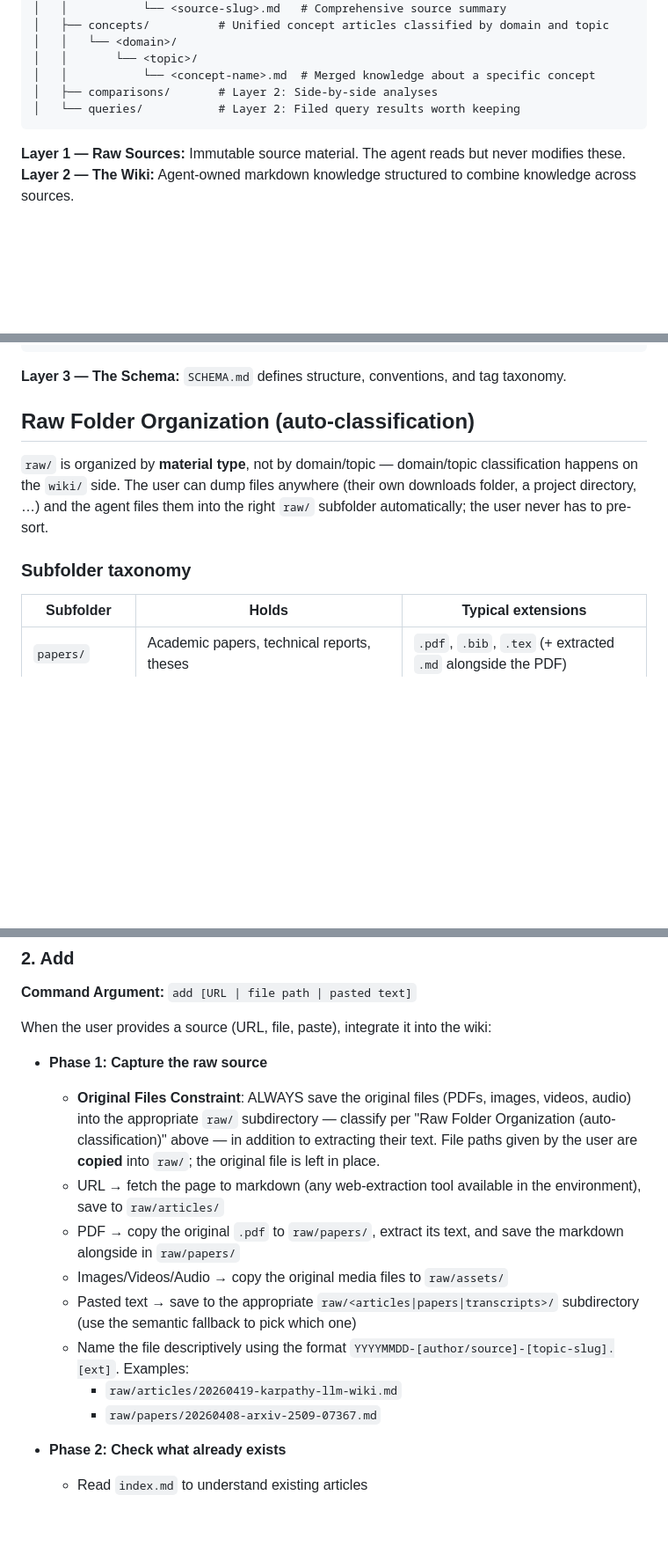
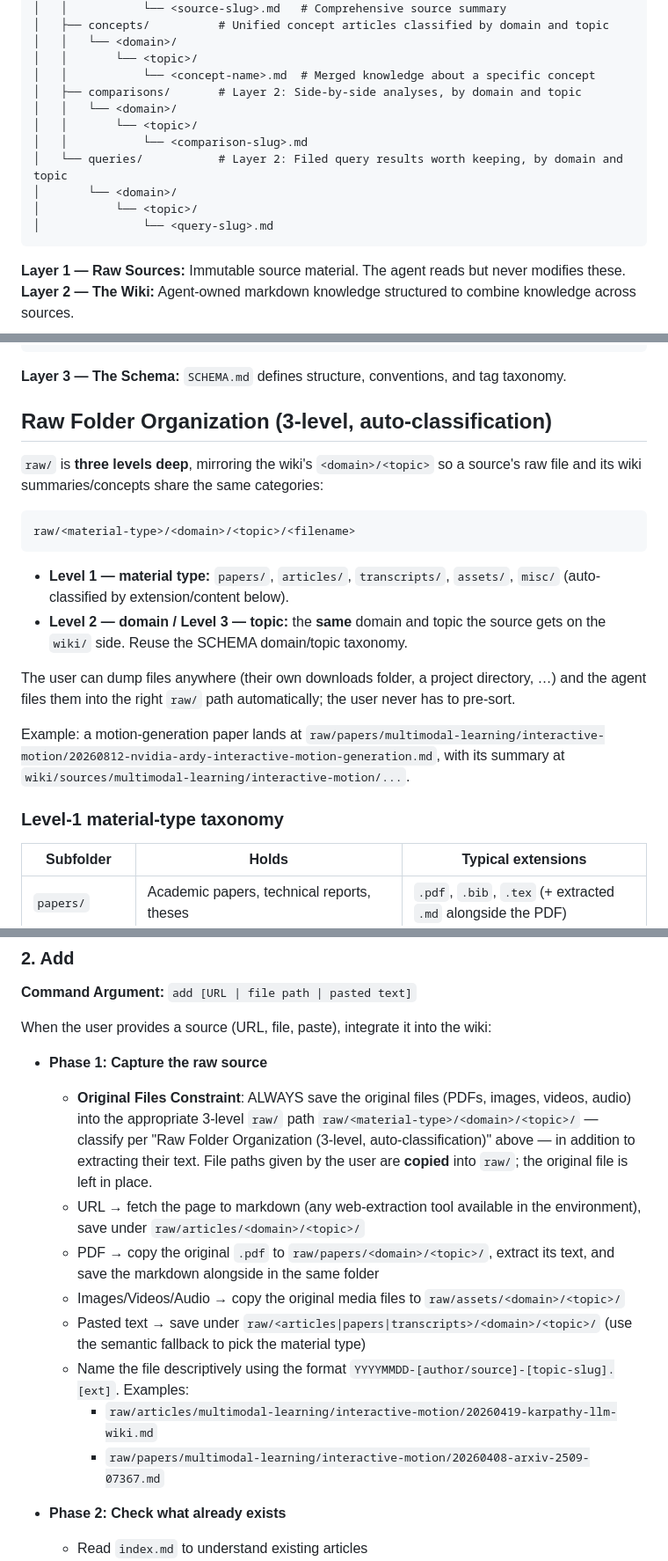
Before and after one commit to LZHMS/anchor-research, a Markdown page: skills/wiki-pk-base/SKILL.md, 3 parts joined by grey strips. Shown at 88% size. GitHub-like rendering; blank space fills up the shorter version.

````diff
--- a/skills/wiki-pk-base/SKILL.md
+++ b/skills/wiki-pk-base/SKILL.md
@@ -67,8 +67,14 @@ PKBase/                    # Personal Knowledge Base
 │   │   └── <domain>/
 │   │       └── <topic>/
 │   │           └── <concept-name>.md  # Merged knowledge about a specific concept
-│   ├── comparisons/       # Layer 2: Side-by-side analyses
-│   └── queries/           # Layer 2: Filed query results worth keeping
+│   ├── comparisons/       # Layer 2: Side-by-side analyses, by domain and topic
+│   │   └── <domain>/
+│   │       └── <topic>/
+│   │           └── <comparison-slug>.md
+│   └── queries/           # Layer 2: Filed query results worth keeping, by domain and topic
+│       └── <domain>/
+│           └── <topic>/
+│               └── <query-slug>.md
 ```
 
 **Layer 1 — Raw Sources:** Immutable source material. The agent reads but never modifies these.
@@ -99,11 +105,22 @@ wiki/
 
 **Layer 3 — The Schema:** `SCHEMA.md` defines structure, conventions, and tag taxonomy.
 
-## Raw Folder Organization (auto-classification)
+## Raw Folder Organization (3-level, auto-classification)
 
-`raw/` is organized by **material type**, not by domain/topic — domain/topic classification happens on the `wiki/` side. The user can dump files anywhere (their own downloads folder, a project directory, …) and the agent files them into the right `raw/` subfolder automatically; the user never has to pre-sort.
+`raw/` is **three levels deep**, mirroring the wiki's `<domain>/<topic>` so a source's raw file and its wiki summaries/concepts share the same categories:
 
-### Subfolder taxonomy
+```
+raw/<material-type>/<domain>/<topic>/<filename>
+```
+
+- **Level 1 — material type:** `papers/`, `articles/`, `transcripts/`, `assets/`, `misc/` (auto-classified by extension/content below).
+- **Level 2 — domain / Level 3 — topic:** the **same** domain and topic the source gets on the `wiki/` side. Reuse the SCHEMA domain/topic taxonomy.
+
+The user can dump files anywhere (their own downloads folder, a project directory, …) and the agent files them into the right `raw/` path automatically; the user never has to pre-sort.
+
+Example: a motion-generation paper lands at `raw/papers/multimodal-learning/interactive-motion/20260812-nvidia-ardy-interactive-motion-generation.md`, with its summary at `wiki/sources/multimodal-learning/interactive-motion/...`.
+
+### Level-1 material-type taxonomy
 
 | Subfolder | Holds | Typical extensions |
 |---|---|---|
@@ -448,15 +479,15 @@ Process a single unprocessed raw file and compile it into wiki articles.
 When the user provides a source (URL, file, paste), integrate it into the wiki:
 
 - **Phase 1: Capture the raw source**
-  - **Original Files Constraint**: ALWAYS save the original files (PDFs, images, videos, audio) into the appropriate `raw/` subdirectory — classify per "Raw Folder Organization (auto-classification)" above — in addition to extracting their text. File paths given by the user are **copied** into `raw/`; the original file is left in place.
-  - URL → fetch the page to markdown (any web-extraction tool available in the environment), save to `raw/articles/`
-  - PDF → copy the original `.pdf` to `raw/papers/`, extract its text, and save the markdown alongside in `raw/papers/`
-  - Images/Videos/Audio → copy the original media files to `raw/assets/`
-  - Pasted text → save to the appropriate `raw/<articles|papers|transcripts>/` subdirectory (use the semantic fallback to pick which one)
+  - **Original Files Constraint**: ALWAYS save the original files (PDFs, images, videos, audio) into the appropriate 3-level `raw/` path `raw/<material-type>/<domain>/<topic>/` — classify per "Raw Folder Organization (3-level, auto-classification)" above — in addition to extracting their text. File paths given by the user are **copied** into `raw/`; the original file is left in place.
+  - URL → fetch the page to markdown (any web-extraction tool available in the environment), save under `raw/articles/<domain>/<topic>/`
+  - PDF → copy the original `.pdf` to `raw/papers/<domain>/<topic>/`, extract its text, and save the markdown alongside in the same folder
+  - Images/Videos/Audio → copy the original media files to `raw/assets/<domain>/<topic>/`
+  - Pasted text → save under `raw/<articles|papers|transcripts>/<domain>/<topic>/` (use the semantic fallback to pick the material type)
   - Name the file descriptively using the format `YYYYMMDD-[author/source]-[topic-slug].[ext]`.
     Examples:
-    - `raw/articles/20260419-karpathy-llm-wiki.md`
-    - `raw/papers/20260408-arxiv-2509-07367.md`
+    - `raw/articles/multimodal-learning/interactive-motion/20260419-karpathy-llm-wiki.md`
+    - `raw/papers/multimodal-learning/interactive-motion/20260408-arxiv-2509-07367.md`
 
 - **Phase 2: Check what already exists**
   - Read `index.md` to understand existing articles
````
Also changed, not shown: other parts of skills/wiki-pk-base/SKILL.md (+48 -34 lines).
